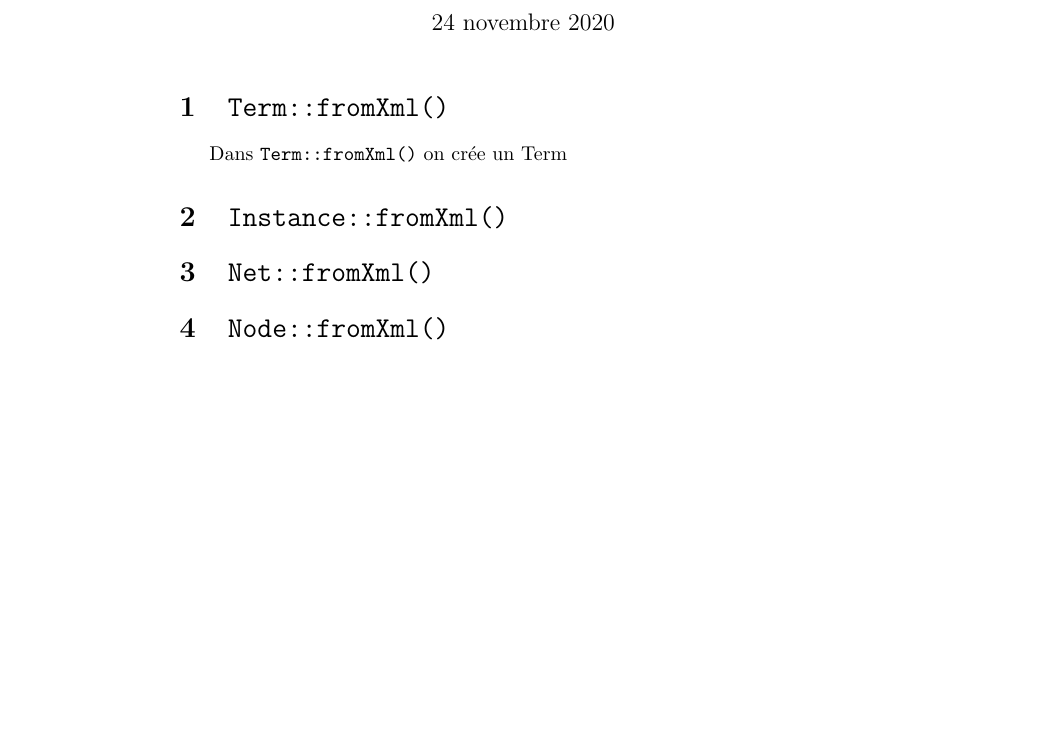
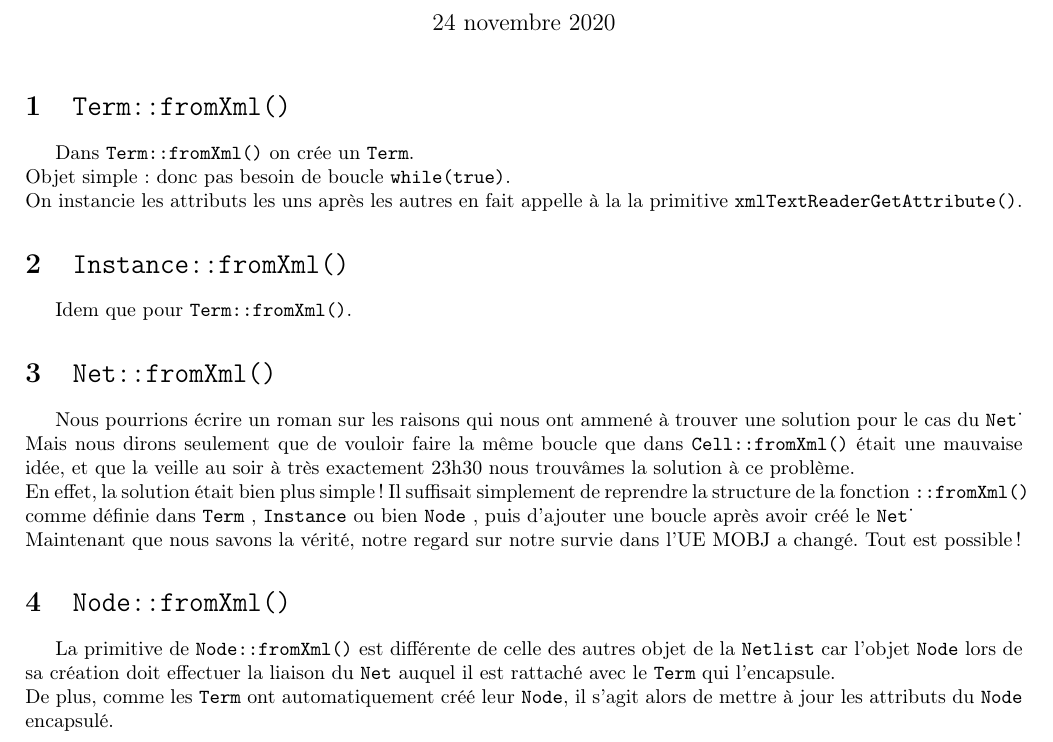
Before and after one commit to BruhP8/MOBJ, a LaTeX document (src/CR_TME6.tex): part of the page, cut so that both start at the same text, the shorter picture padded with empty space. Compiled offline with pdfLaTeX.

Commit message:
Et encore un petit push, j'ai juste remis le switch sur NodeType et update le CR.tex

```diff
--- a/src/CR_TME6.tex
+++ b/src/CR_TME6.tex
@@ -1,7 +1,14 @@
 \documentclass{article}
 
+\usepackage[T1]{fontenc}
 \usepackage[french]{babel}
+\usepackage[margin=2cm, top=1.5cm, bottom=2cm]{geometry}
 
+\newcommand \Term{\texttt{Term}}
+\newcommand \Xml{\texttt{::fromXml()}}
+\newcommand \Net{\texttt{Net}}
+\newcommand \Node{\texttt{Node}}
+\newcommand \Instance{\texttt{Instance}}
 
 \author{DUPUY, LEGOUEIX}
 \title{UE MOBJ : Compte-rendu TME6}
@@ -10,14 +17,36 @@
 
 \maketitle
 
-\section{\texttt{Term::fromXml()}}
+\section{\Term \Xml}
 
-Dans \texttt{Term::fromXml()} on crée un Term
+Dans \Term\Xml\ on crée un \Term. \\
+Objet simple : donc pas besoin de boucle \texttt{while(true)}.\\
+On instancie les attributs les uns après les autres en fait appelle à la
+la primitive \texttt{xmlTextReaderGetAttribute()}.
 
-\section{\texttt{Instance::fromXml()}}
+\section{\Instance \Xml}
+Idem que pour \Term \Xml.
 
-\section{\texttt{Net::fromXml()}}
+\section{\Net\Xml}
+%L'objet \Net\ étant un objet composé, il est nécessaire de boucler
+%afin de pouvoir récupérer tous les \Node\ de sa liste.\\
+Nous pourrions écrire un roman sur les raisons qui nous ont ammené à trouver
+une solution pour le cas du \Net\.\\
+Mais nous dirons seulement que de vouloir faire la même boucle que dans
+\texttt{Cell::fromXml()} était une mauvaise idée, et que la veille au soir
+à très exactement 23h30 nous trouvâmes la solution à ce problème.\\
+En effet, la solution était bien plus simple ! Il suffisait simplement de
+reprendre la structure de la fonction \Xml\ comme définie dans \Term\ ,
+\Instance\ ou bien \Node\ , puis d'ajouter une boucle après avoir créé le \Net\.\\
+Maintenant que nous savons la vérité, notre regard sur notre survie dans
+l'UE MOBJ a changé. Tout est possible !
 
-\section{\texttt{Node::fromXml()}}
+\section{\Node\Xml}
+La primitive de \Node\Xml\ est différente de celle des autres
+objet de la \texttt{Netlist} car l'objet \Node\ lors de sa création
+doit effectuer la liaison du \Net\ auquel il est rattaché avec le
+\Term\ qui l'encapsule.\\
+De plus, comme les \Term\ ont automatiquement créé leur \Node , il s'agit
+alors de mettre à jour les attributs du \Node\ encapsulé.
 
 \end{document}
```
Also changed, not shown: 1 other file.
